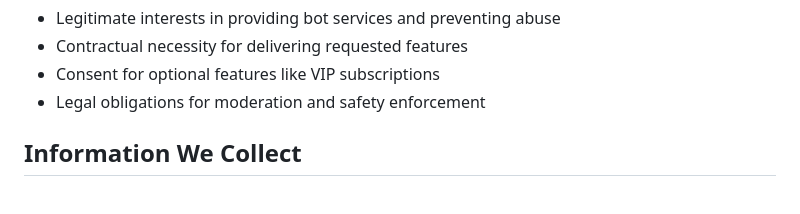
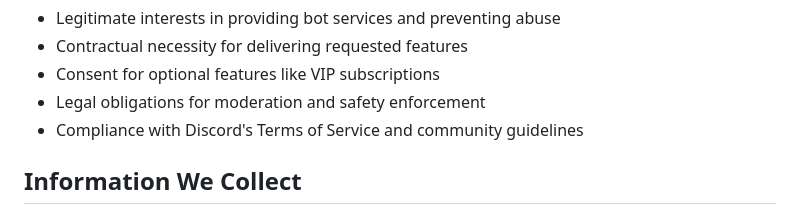
Before and after one commit to Barnie-Corps/barniebot, a Markdown page: privacy.md, the part around the change. GitHub-like rendering.

Commit message:
Added minor clarification to privacy policy

```diff
--- a/privacy.md
+++ b/privacy.md
@@ -28,6 +28,7 @@ By using BarnieBot, you acknowledge that you have read, understood, and agree to
 - Contractual necessity for delivering requested features
 - Consent for optional features like VIP subscriptions
 - Legal obligations for moderation and safety enforcement
+- Compliance with Discord's Terms of Service and community guidelines
 
 ## Information We Collect
 
```
